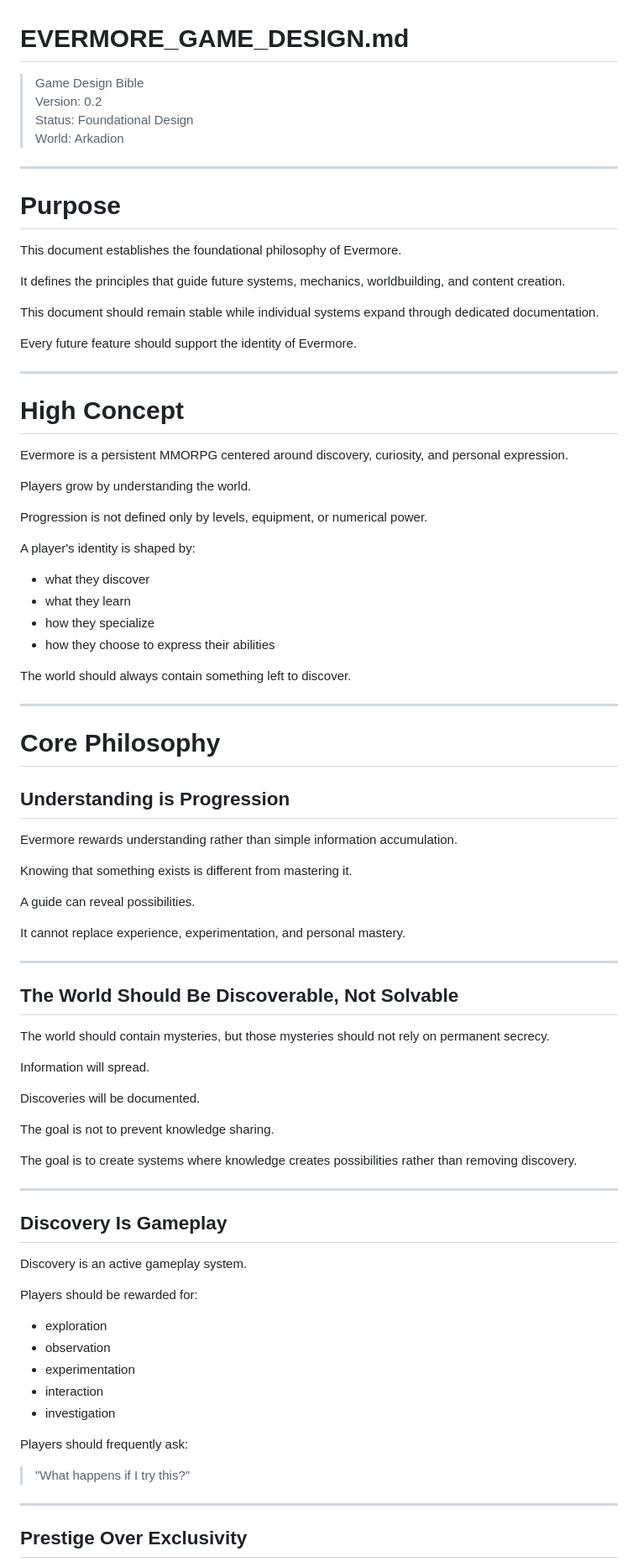
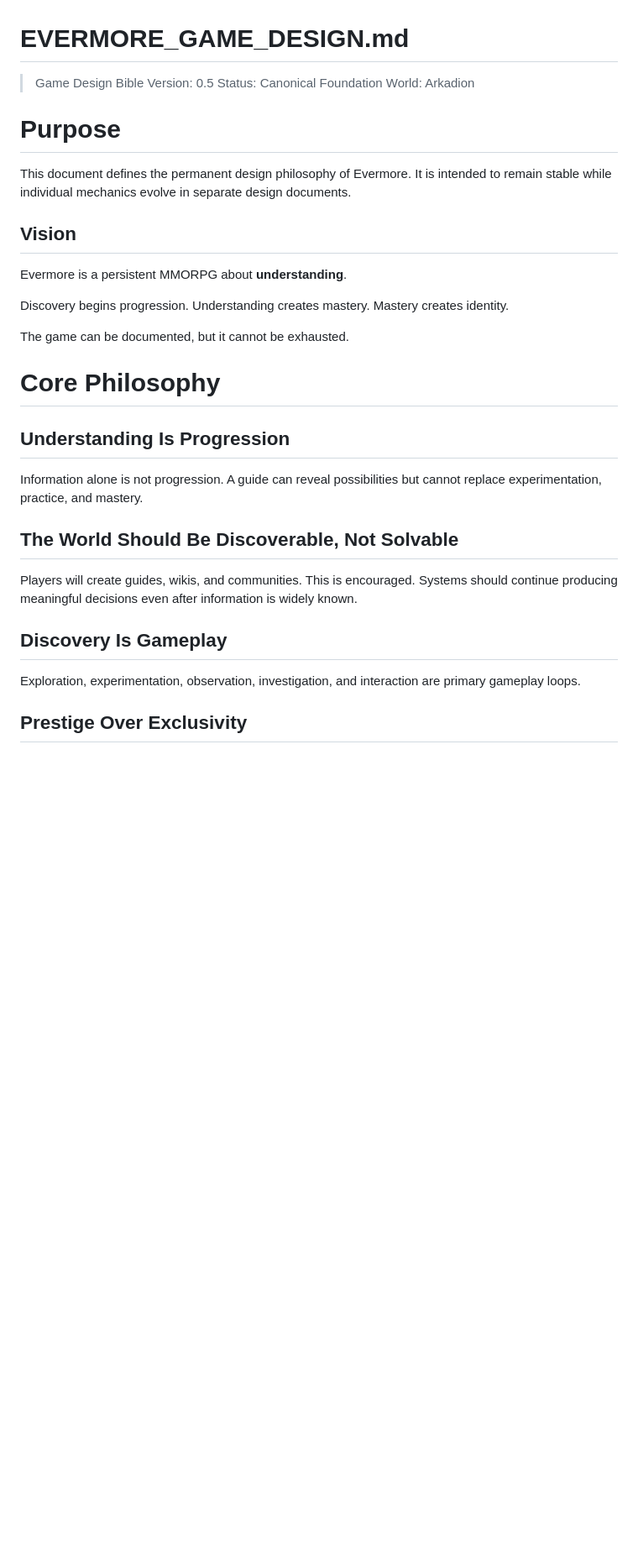
Before and after one commit to apbien/evermore-mmo, a Markdown page: docs/GAME_DESIGN.md, the part around one of its changes. Shown at 84% size. Drawn GitHub-style; blank space fills up the shorter version.

```diff
--- a/docs/GAME_DESIGN.md
+++ b/docs/GAME_DESIGN.md
@@ -1,88 +1,37 @@
 # EVERMORE_GAME_DESIGN.md
 
 > Game Design Bible
-> Version: 0.2
-> Status: Foundational Design
+> Version: 0.5
+> Status: Canonical Foundation
 > World: Arkadion
-
----
 
 # Purpose
 
-This document establishes the foundational philosophy of Evermore.
+This document defines the permanent design philosophy of Evermore. It is intended to remain stable while individual mechanics evolve in separate design documents.
 
-It defines the principles that guide future systems, mechanics, worldbuilding, and content creation.
+## Vision
 
-This document should remain stable while individual systems expand through dedicated documentation.
+Evermore is a persistent MMORPG about **understanding**.
 
-Every future feature should support the identity of Evermore.
+Discovery begins progression.
+Understanding creates mastery.
+Mastery creates identity.
 
----
-
-# High Concept
-
-Evermore is a persistent MMORPG centered around discovery, curiosity, and personal expression.
-
-Players grow by understanding the world.
-
-Progression is not defined only by levels, equipment, or numerical power.
-
-A player's identity is shaped by:
-
-- what they discover
-- what they learn
-- how they specialize
-- how they choose to express their abilities
-
-The world should always contain something left to discover.
-
----
+The game can be documented, but it cannot be exhausted.
 
 # Core Philosophy
 
-## Understanding is Progression
+## Understanding Is Progression
 
-Evermore rewards understanding rather than simple information accumulation.
-
-Knowing that something exists is different from mastering it.
-
-A guide can reveal possibilities.
-
-It cannot replace experience, experimentation, and personal mastery.
-
----
+Information alone is not progression. A guide can reveal possibilities but cannot replace experimentation, practice, and mastery.
 
 ## The World Should Be Discoverable, Not Solvable
 
-The world should contain mysteries, but those mysteries should not rely on permanent secrecy.
-
-Information will spread.
-
-Discoveries will be documented.
-
-The goal is not to prevent knowledge sharing.
-
-The goal is to create systems where knowledge creates possibilities rather than removing discovery.
-
----
+Players will create guides, wikis, and communities. This is encouraged. Systems should continue producing meaningful decisions even after information is widely known.
 
 ## Discovery Is Gameplay
 
-Discovery is an active gameplay system.
-
-Players should be rewarded for:
-
-- exploration
-- observation
-- experimentation
-- interaction
-- investigation
-
-Players should frequently ask:
-
-> "What happens if I try this?"
-
----
+Exploration, experimentation, observation, investigation, and interaction are primary gameplay loops.
 
 ## Prestige Over Exclusivity
 
```
Also changed, not shown: other parts of docs/GAME_DESIGN.md (+75 -360 lines).
